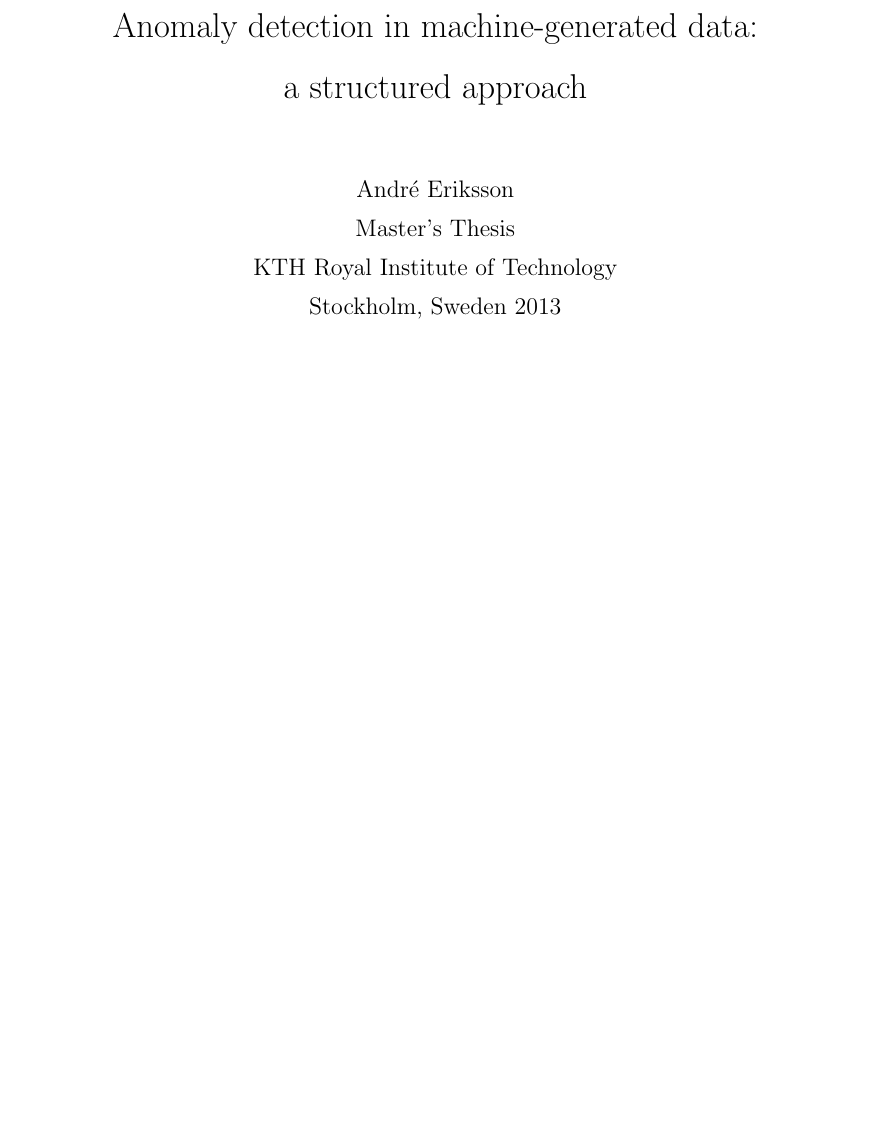
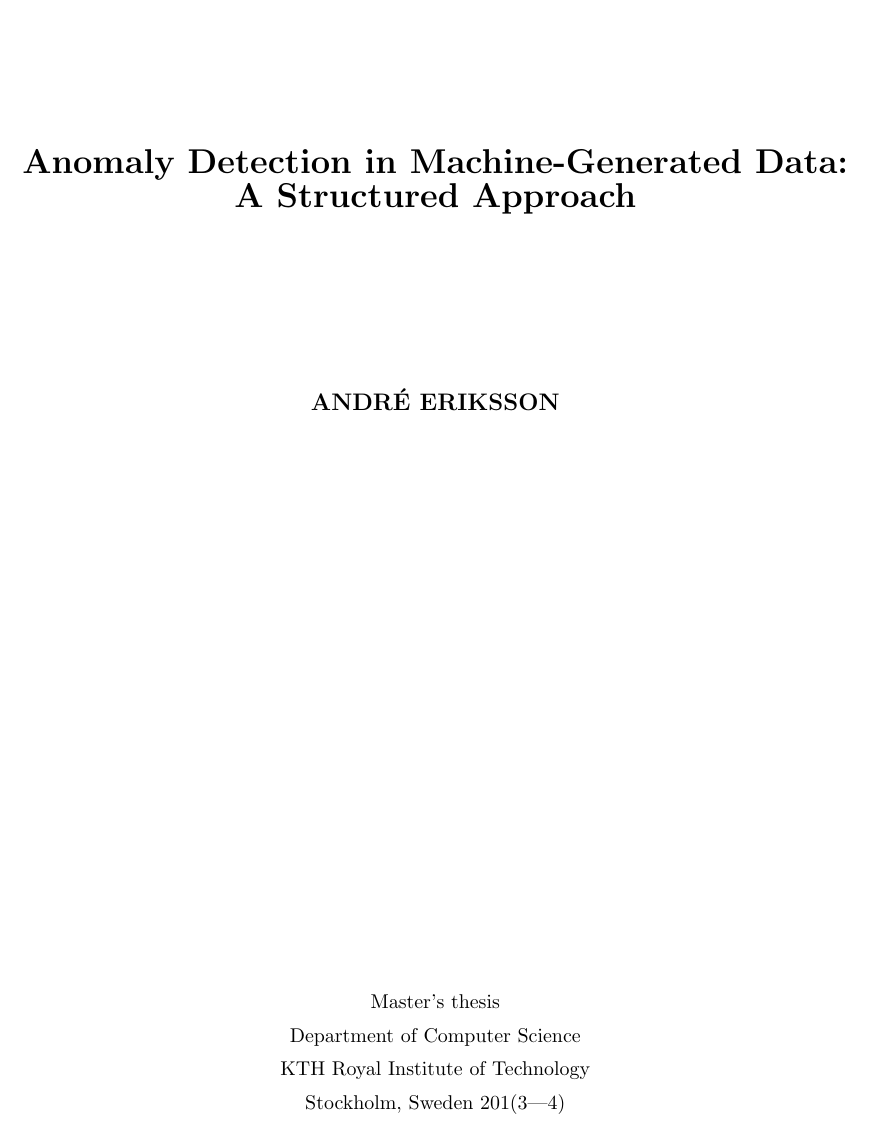
Before and after one commit to aeriksson/thesis-report, a LaTeX thesis (report.tex, which reads title.tex): part of page 1 of 68, cut at the place of the change, the shorter picture padded with empty space. Compiled offline with LaTeX, dvips and Ghostscript.

Commit message:
Moved title to separate file.

```diff
--- a/report.tex
+++ b/report.tex
@@ -87,14 +87,7 @@
 %Begin Document
 \begin{document}
 
-\title{Anomaly detection in machine-generated data:\\a structured approach}
-\author{André Eriksson\\
-Master's Thesis \\
-KTH Royal Institute of Technology \\
-Stockholm, Sweden 2013\\
-}
-\maketitle
-
+\input{./title.tex}
 
 %Headers and footers
 \pagestyle{fancy}
--- /dev/null
+++ b/title.tex
@@ -0,0 +10,12 @@
+{ \LARGE \bfseries Anomaly Detection in Machine-Generated Data:\\A Structured Approach}\\[3.0cm]
+
+% Author and supervisor
+{\large \bfseries ANDRÉ ERIKSSON}\\[1.8cm]
+
+\vfill
+
+% Bottom of the page
+{ Master's thesis\\Department of Computer Science\\ KTH Royal Institute of Technology\\ Stockholm, Sweden 201(3|4)}
+
+\end{center}
+\end{titlepage}
```
Also changed, not shown: output/report.pdf, title.tex (9 more changed lines).
